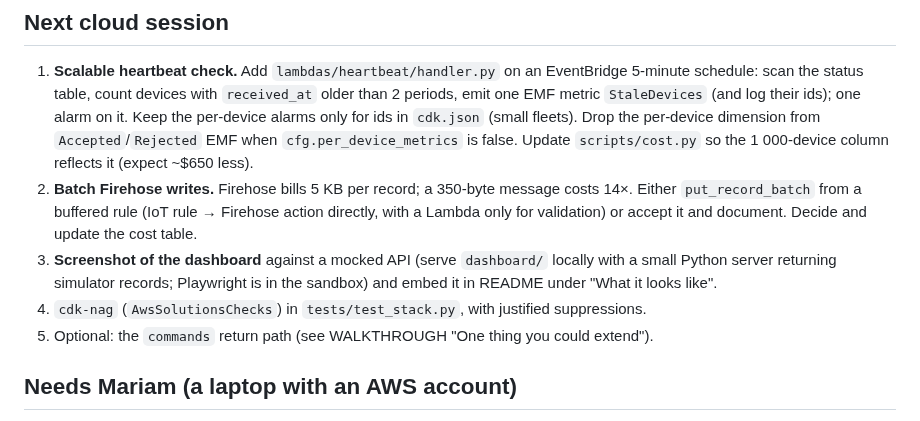
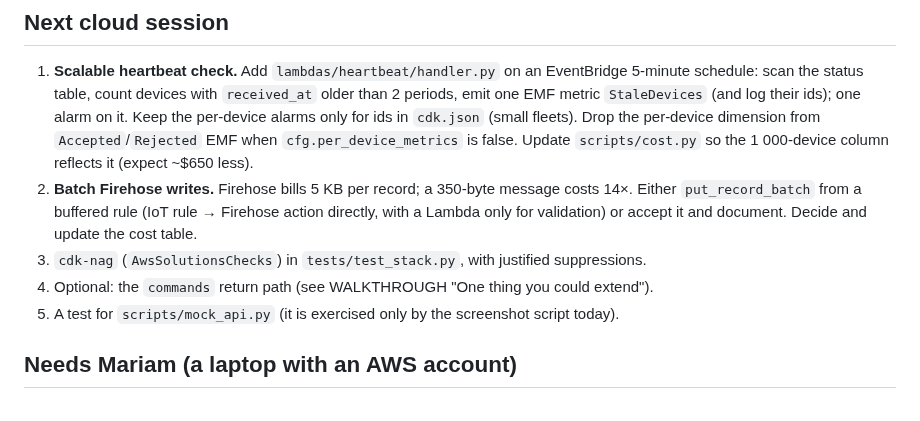
Before and after one commit to Mariam-zeqred/aws-iot-telemetry-pipeline, a Markdown page: TODO.md, the part around the change. Rendered like a GitHub page.

```diff
--- a/TODO.md
+++ b/TODO.md
@@ -16,11 +16,9 @@ passing. What follows is what the next session (or Mariam) should do.
 2. **Batch Firehose writes.** Firehose bills 5 KB per record; a 350-byte message costs 14×.
    Either `put_record_batch` from a buffered rule (IoT rule → Firehose action directly, with
    a Lambda only for validation) or accept it and document. Decide and update the cost table.
-3. **Screenshot of the dashboard** against a mocked API (serve `dashboard/` locally with a
-   small Python server returning simulator records; Playwright is in the sandbox) and embed
-   it in README under "What it looks like".
-4. `cdk-nag` (`AwsSolutionsChecks`) in `tests/test_stack.py`, with justified suppressions.
-5. Optional: the `commands` return path (see WALKTHROUGH "One thing you could extend").
+3. `cdk-nag` (`AwsSolutionsChecks`) in `tests/test_stack.py`, with justified suppressions.
+4. Optional: the `commands` return path (see WALKTHROUGH "One thing you could extend").
+5. A test for `scripts/mock_api.py` (it is exercised only by the screenshot script today).
 
 ## Needs Mariam (a laptop with an AWS account)
 - `cdk bootstrap` + `cdk deploy`, provision one certificate, run the simulator for an hour,
```
Also changed, not shown: README.md (+11 -0 lines), WALKTHROUGH.md (+27 -32 lines), docs/dashboard.png (added), 3 other files.
